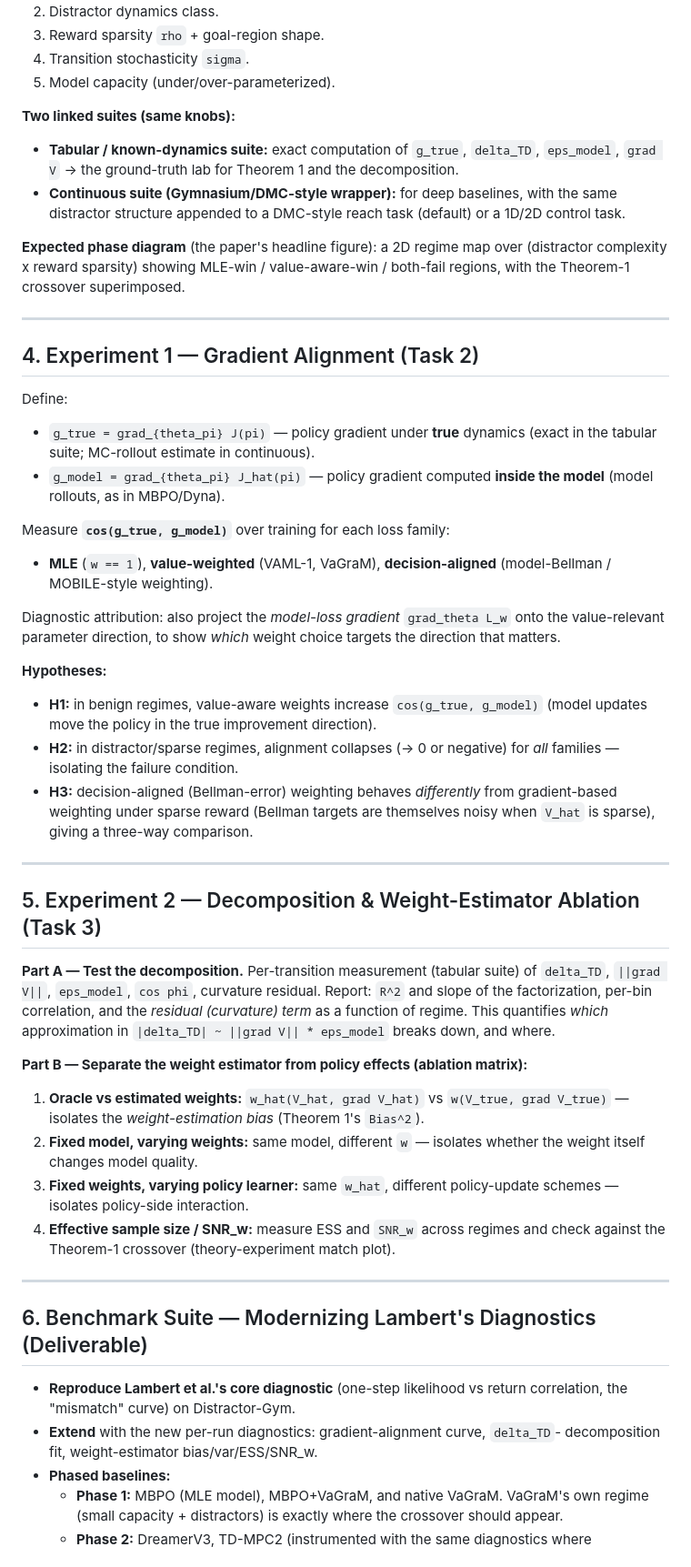
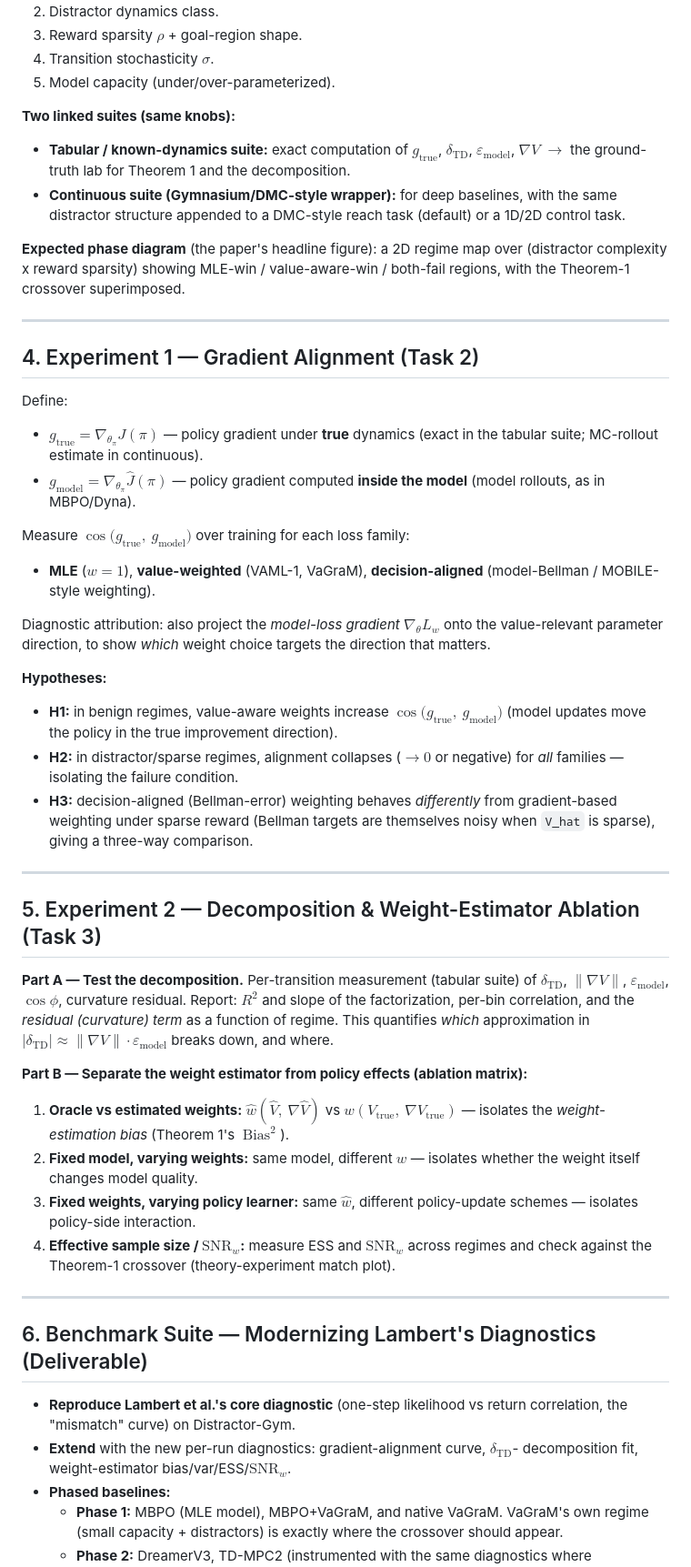
Before and after one commit to sundana/weight-estimator, a Markdown page: RESEARCH_PLAN.md, the part around one of its changes. Shown at 91% size. GitHub-like rendering.

```diff
--- a/RESEARCH_PLAN.md
+++ b/RESEARCH_PLAN.md
@@ -138,12 +147,13 @@ regime.
 2. Distractor dynamics class.
-3. Reward sparsity `rho` + goal-region shape.
-4. Transition stochasticity `sigma`.
+3. Reward sparsity $\rho$ + goal-region shape.
+4. Transition stochasticity $\sigma$.
 5. Model capacity (under/over-parameterized).
 
 **Two linked suites (same knobs):**
 
-- **Tabular / known-dynamics suite:** exact computation of `g_true`, `delta_TD`, `eps_model`,
-  `grad V` -> the ground-truth lab for Theorem 1 and the decomposition.
+- **Tabular / known-dynamics suite:** exact computation of $g_{\text{true}}$, $\delta_{\text{TD}}$,
+  $\varepsilon_{\text{model}}$, $\nabla V$ $\to$ the ground-truth lab for Theorem 1 and the
+  decomposition.
 - **Continuous suite (Gymnasium/DMC-style wrapper):** for deep baselines, with the same
   distractor structure appended to a DMC-style reach task (default) or a 1D/2D control task.
 
@@ -157,25 +167,26 @@ regions, with the Theorem-1 crossover superimposed.
 
 Define:
 
-- `g_true = grad_{theta_pi} J(pi)` — policy gradient under **true** dynamics (exact in the
-  tabular suite; MC-rollout estimate in continuous).
-- `g_model = grad_{theta_pi} J_hat(pi)` — policy gradient computed **inside the model**
-  (model rollouts, as in MBPO/Dyna).
+- $g_{\text{true}} = \nabla_{\theta_\pi} J(\pi)$ — policy gradient under **true** dynamics
+  (exact in the tabular suite; MC-rollout estimate in continuous).
+- $g_{\text{model}} = \nabla_{\theta_\pi} \hat{J}(\pi)$ — policy gradient computed **inside the
+  model** (model rollouts, as in MBPO/Dyna).
 
-Measure **`cos(g_true, g_model)`** over training for each loss family:
+Measure **$\cos\bigl(g_{\text{true}},\ g_{\text{model}}\bigr)$** over training for each loss family:
 
-- **MLE** (`w == 1`), **value-weighted** (VAML-1, VaGraM), **decision-aligned**
+- **MLE** ($w = 1$), **value-weighted** (VAML-1, VaGraM), **decision-aligned**
   (model-Bellman / MOBILE-style weighting).
 
-Diagnostic attribution: also project the *model-loss gradient* `grad_theta L_w` onto the
+Diagnostic attribution: also project the *model-loss gradient* $\nabla_\theta L_w$ onto the
 value-relevant parameter direction, to show *which* weight choice targets the direction that
 matters.
 
 **Hypotheses:**
 
-- **H1:** in benign regimes, value-aware weights increase `cos(g_true, g_model)` (model
-  updates move the policy in the true improvement direction).
-- **H2:** in distractor/sparse regimes, alignment collapses (-> 0 or negative) for *all*
+- **H1:** in benign regimes, value-aware weights increase
+  $\cos\bigl(g_{\text{true}},\ g_{\text{model}}\bigr)$ (model updates move the policy in the
+  true improvement direction).
+- **H2:** in distractor/sparse regimes, alignment collapses ($\to 0$ or negative) for *all*
   families — isolating the failure condition.
 - **H3:** decision-aligned (Bellman-error) weighting behaves *differently* from gradient-based
   weighting under sparse reward (Bellman targets are themselves noisy when `V_hat` is sparse),
@@ -186,21 +197,23 @@ matters.
 ## 5. Experiment 2 — Decomposition & Weight-Estimator Ablation (Task 3)
 
 **Part A — Test the decomposition.** Per-transition measurement (tabular suite) of
-`delta_TD`, `||grad V||`, `eps_model`, `cos phi`, curvature residual. Report: `R^2` and slope
-of the factorization, per-bin correlation, and the *residual (curvature) term* as a function
-of regime. This quantifies *which* approximation in `|delta_TD| ~ ||grad V|| * eps_model`
+$\delta_{\text{TD}}$, $\lVert \nabla V \rVert$, $\varepsilon_{\text{model}}$, $\cos \phi$,
+curvature residual. Report: $R^2$ and slope of the factorization, per-bin correlation, and the
+*residual (curvature) term* as a function of regime. This quantifies *which* approximation in
+$\lvert \delta_{\text{TD}} \rvert \approx \lVert \nabla V \rVert \cdot \varepsilon_{\text{model}}$
 breaks down, and where.
 
 **Part B — Separate the weight estimator from policy effects (ablation matrix):**
 
-1. **Oracle vs estimated weights:** `w_hat(V_hat, grad V_hat)` vs `w(V_true, grad V_true)` —
-   isolates the *weight-estimation bias* (Theorem 1's `Bias^2`).
-2. **Fixed model, varying weights:** same model, different `w` — isolates whether the weight
+1. **Oracle vs estimated weights:** $\hat{w}(\hat{V},\ \nabla\hat{V})$ vs
+   $w(V_{\text{true}},\ \nabla V_{\text{true}})$ — isolates the *weight-estimation bias*
+   (Theorem 1's $\operatorname{Bias}^2$).
+2. **Fixed model, varying weights:** same model, different $w$ — isolates whether the weight
    itself changes model quality.
-3. **Fixed weights, varying policy learner:** same `w_hat`, different policy-update schemes —
+3. **Fixed weights, varying policy learner:** same $\hat{w}$, different policy-update schemes —
    isolates policy-side interaction.
-4. **Effective sample size / SNR_w:** measure ESS and `SNR_w` across regimes and check against
-   the Theorem-1 crossover (theory-experiment match plot).
+4. **Effective sample size / $\mathrm{SNR}_w$:** measure ESS and $\mathrm{SNR}_w$ across
+   regimes and check against the Theorem-1 crossover (theory-experiment match plot).
 
 ---
 
@@ -208,8 +221,8 @@ breaks down, and where.
 
 - **Reproduce Lambert et al.'s core diagnostic** (one-step likelihood vs return correlation,
   the "mismatch" curve) on Distractor-Gym.
-- **Extend** with the new per-run diagnostics: gradient-alignment curve, `delta_TD`-
-  decomposition fit, weight-estimator bias/var/ESS/SNR_w.
+- **Extend** with the new per-run diagnostics: gradient-alignment curve, $\delta_{\text{TD}}$-
+  decomposition fit, weight-estimator bias/var/ESS/$\mathrm{SNR}_w$.
 - **Phased baselines:**
   - **Phase 1:** MBPO (MLE model), MBPO+VaGraM, and native VaGraM. VaGraM's own regime (small
     capacity + distractors) is exactly where the crossover should appear.
```
Also changed, not shown: other parts of RESEARCH_PLAN.md (+53 -44 lines).
